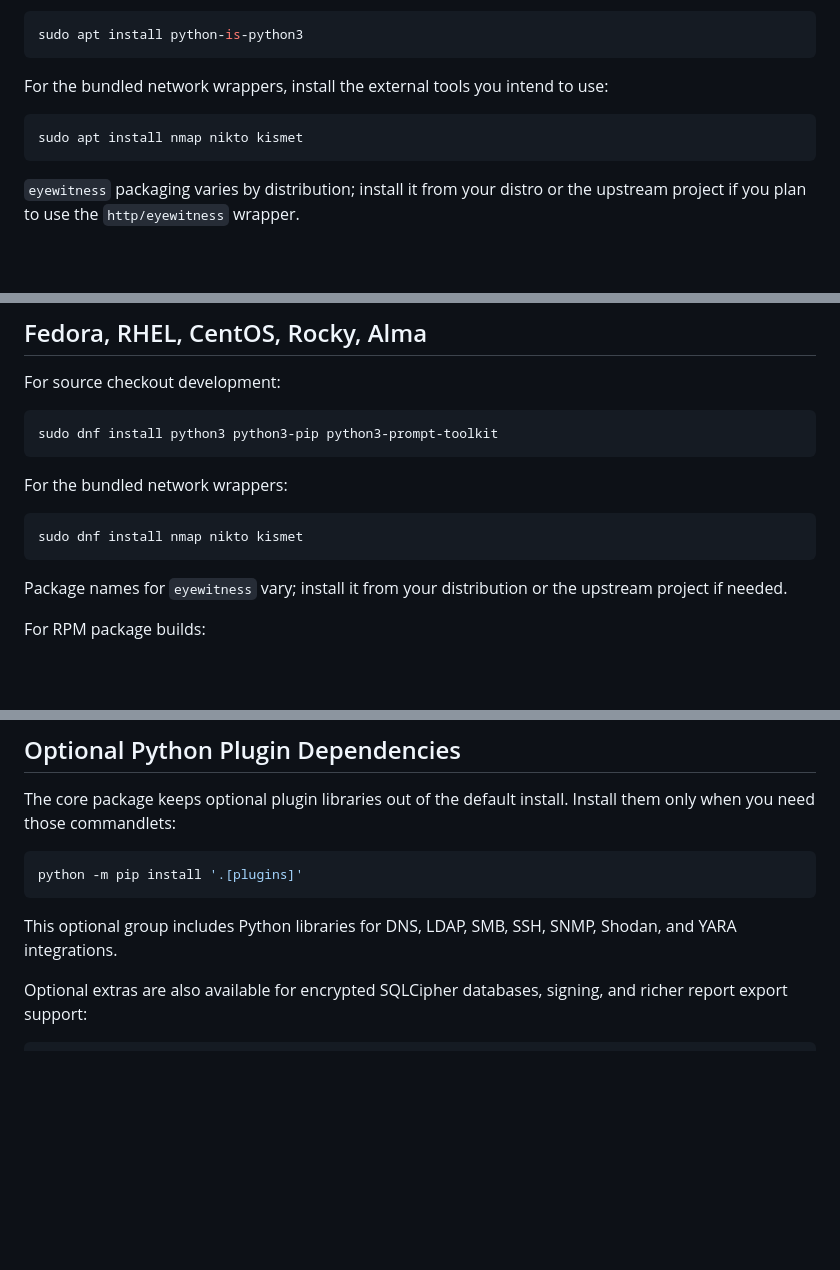
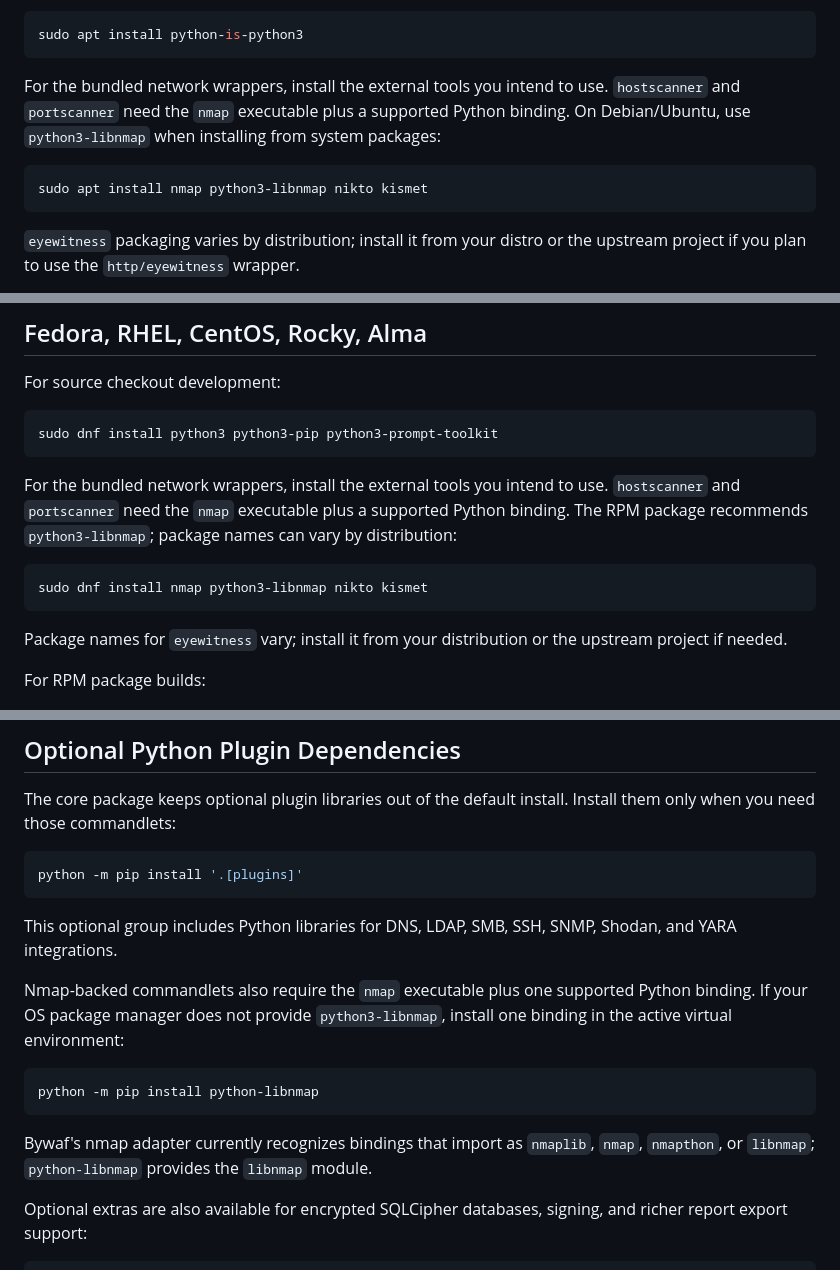
Before and after one commit to roeyk/Bywaf, a Markdown page: INSTALL.md, 3 parts joined by grey strips. Drawn GitHub-style; blank space fills up the shorter version.

Commit message:
Document libnmap install requirements

````diff
--- a/INSTALL.md
+++ b/INSTALL.md
@@ -29,10 +29,13 @@ If you want `python` to mean `python3`:
 sudo apt install python-is-python3
 ```
 
-For the bundled network wrappers, install the external tools you intend to use:
+For the bundled network wrappers, install the external tools you intend to use.
+`hostscanner` and `portscanner` need the `nmap` executable plus a supported
+Python binding. On Debian/Ubuntu, use `python3-libnmap` when installing from
+system packages:
 
 ```bash
-sudo apt install nmap nikto kismet
+sudo apt install nmap python3-libnmap nikto kismet
 ```
 
 `eyewitness` packaging varies by distribution; install it from your distro or
@@ -52,10 +55,13 @@ For source checkout development:
 sudo dnf install python3 python3-pip python3-prompt-toolkit
 ```
 
-For the bundled network wrappers:
+For the bundled network wrappers, install the external tools you intend to use.
+`hostscanner` and `portscanner` need the `nmap` executable plus a supported
+Python binding. The RPM package recommends `python3-libnmap`; package names can
+vary by distribution:
 
 ```bash
-sudo dnf install nmap nikto kismet
+sudo dnf install nmap python3-libnmap nikto kismet
 ```
 
 Package names for `eyewitness` vary; install it from your distribution or the
@@ -144,6 +150,18 @@ python -m pip install '.[plugins]'
 This optional group includes Python libraries for DNS, LDAP, SMB, SSH, SNMP,
 Shodan, and YARA integrations.
 
+Nmap-backed commandlets also require the `nmap` executable plus one supported
+Python binding. If your OS package manager does not provide `python3-libnmap`,
+install one binding in the active virtual environment:
+
+```bash
+python -m pip install python-libnmap
+```
+
+Bywaf's nmap adapter currently recognizes bindings that import as `nmaplib`,
+`nmap`, `nmapthon`, or `libnmap`; `python-libnmap` provides the `libnmap`
+module.
+
 Optional extras are also available for encrypted SQLCipher databases, signing,
 and richer report export support:
 
````
